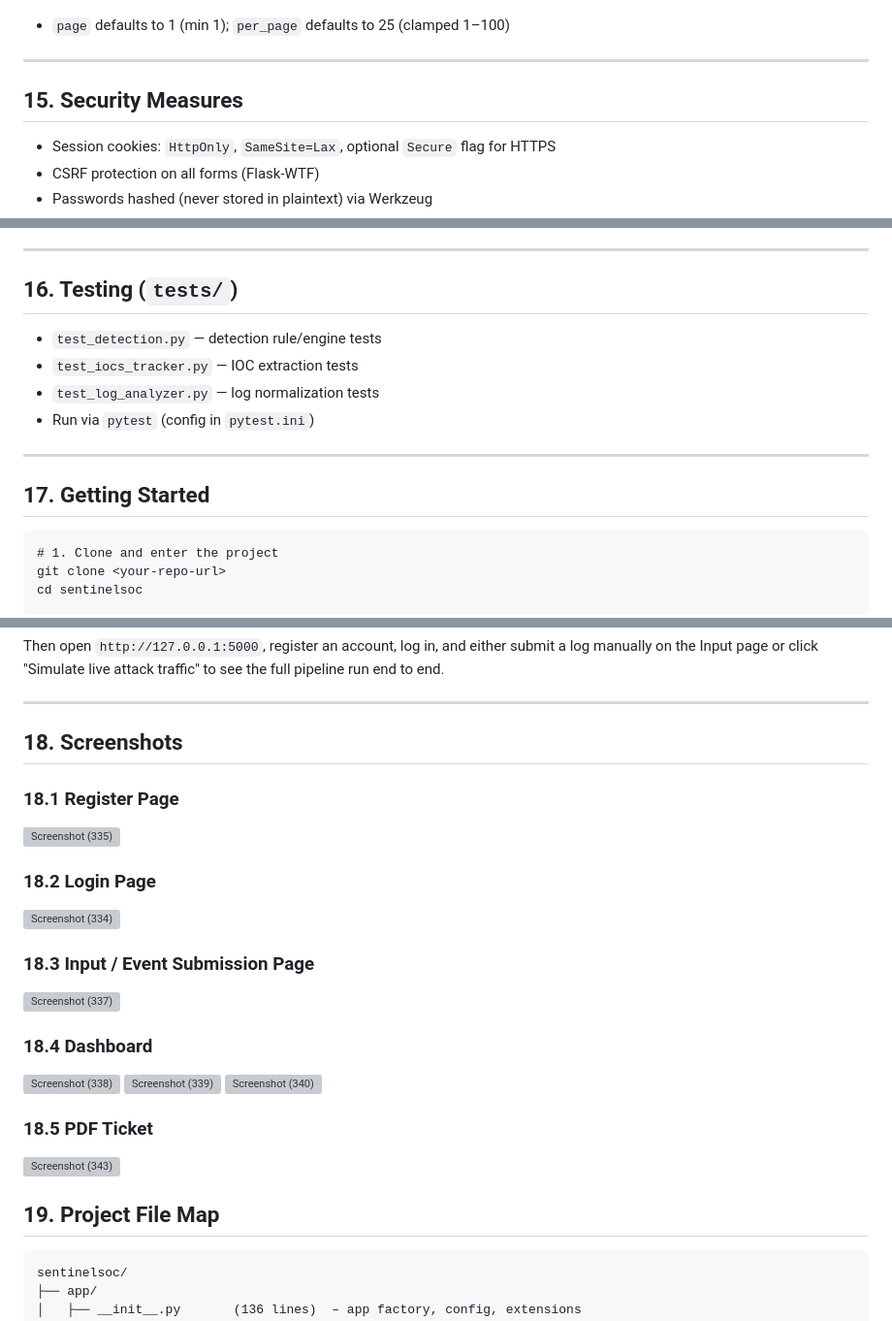
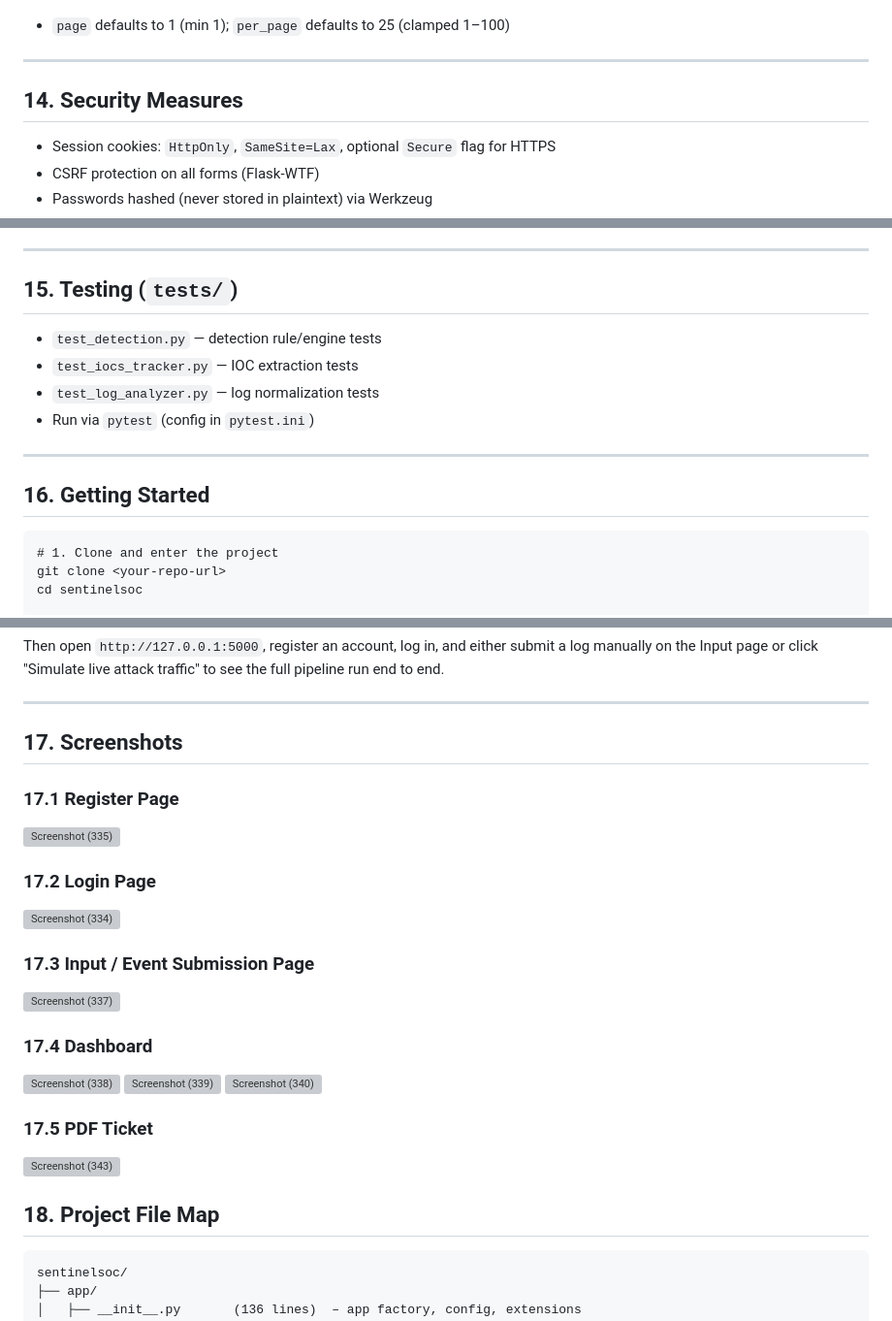
Before and after one commit to Yash-world/SentinelSOC, a Markdown page: Readme.md, 3 parts joined by grey strips. Shown at 97% size. Rendered like a GitHub page; grey boxes are pictures that could not be loaded.

````diff
--- a/Readme.md
+++ b/Readme.md
@@ -348,7 +340,7 @@ All endpoints below (except pages already listed) require an authenticated sessi
 
 ---
 
-## 15. Security Measures
+## 14. Security Measures
 
 - Session cookies: `HttpOnly`, `SameSite=Lax`, optional `Secure` flag for HTTPS
 - CSRF protection on all forms (Flask-WTF)
@@ -363,7 +355,7 @@ All endpoints below (except pages already listed) require an authenticated sessi
 
 ---
 
-## 16. Testing (`tests/`)
+## 15. Testing (`tests/`)
 
 - `test_detection.py` — detection rule/engine tests
 - `test_iocs_tracker.py` — IOC extraction tests
@@ -372,7 +364,7 @@ All endpoints below (except pages already listed) require an authenticated sessi
 
 ---
 
-## 17. Getting Started
+## 16. Getting Started
 
 ```
 # 1. Clone and enter the project
@@ -399,24 +391,24 @@ Then open `http://127.0.0.1:5000`, register an account, log in, and either submi
 
 ---
 
-## 18. Screenshots
+## 17. Screenshots
 
-### 18.1 Register Page
+### 17.1 Register Page
 
 <img width="1920" height="1080" alt="Screenshot (335)" src="https://github.com/user-attachments/assets/2ac73541-4dcb-46e1-9a06-cc6e57ce705e" />
 
 
-### 18.2 Login Page
+### 17.2 Login Page
 
 <img width="1920" height="1080" alt="Screenshot (334)" src="https://github.com/user-attachments/assets/c5708d59-5e5b-4864-b533-95c40262a824" />
 
 
-### 18.3 Input / Event Submission Page
+### 17.3 Input / Event Submission Page
 
 <img width="1920" height="1080" alt="Screenshot (337)" src="https://github.com/user-attachments/assets/2ace16fc-a61b-4bcd-8875-08a7d37aacb0" />
 
 
-### 18.4 Dashboard
+### 17.4 Dashboard
 <img width="1920" height="712" alt="Screenshot (338)" src="https://github.com/user-attachments/assets/a7e94ee4-7f4f-4c8f-ac7f-d886c2d3bb38" />
 <img width="1920" height="858" alt="Screenshot (339)" src="https://github.com/user-attachments/assets/9ac02fb3-e284-4dd0-b306-bfc577dac7e7" />
 <img width="1920" height="972" alt="Screenshot (340)" src="https://github.com/user-attachments/assets/18b7dbce-df7b-4de7-9f2e-37170e72300e" />
@@ -425,12 +417,12 @@ Then open `http://127.0.0.1:5000`, register an account, log in, and either submi
 
 
 
-### 18.5 PDF Ticket
+### 17.5 PDF Ticket
 <img width="984" height="1080" alt="Screenshot (343)" src="https://github.com/user-attachments/assets/bd3bcd86-d8bd-4de9-ad7f-8a50d777fa66" />
 
 
 
-## 19. Project File Map
+## 18. Project File Map
 
 ```
 sentinelsoc/
````
Also changed, not shown: other parts of Readme.md (+5 -13 lines).
